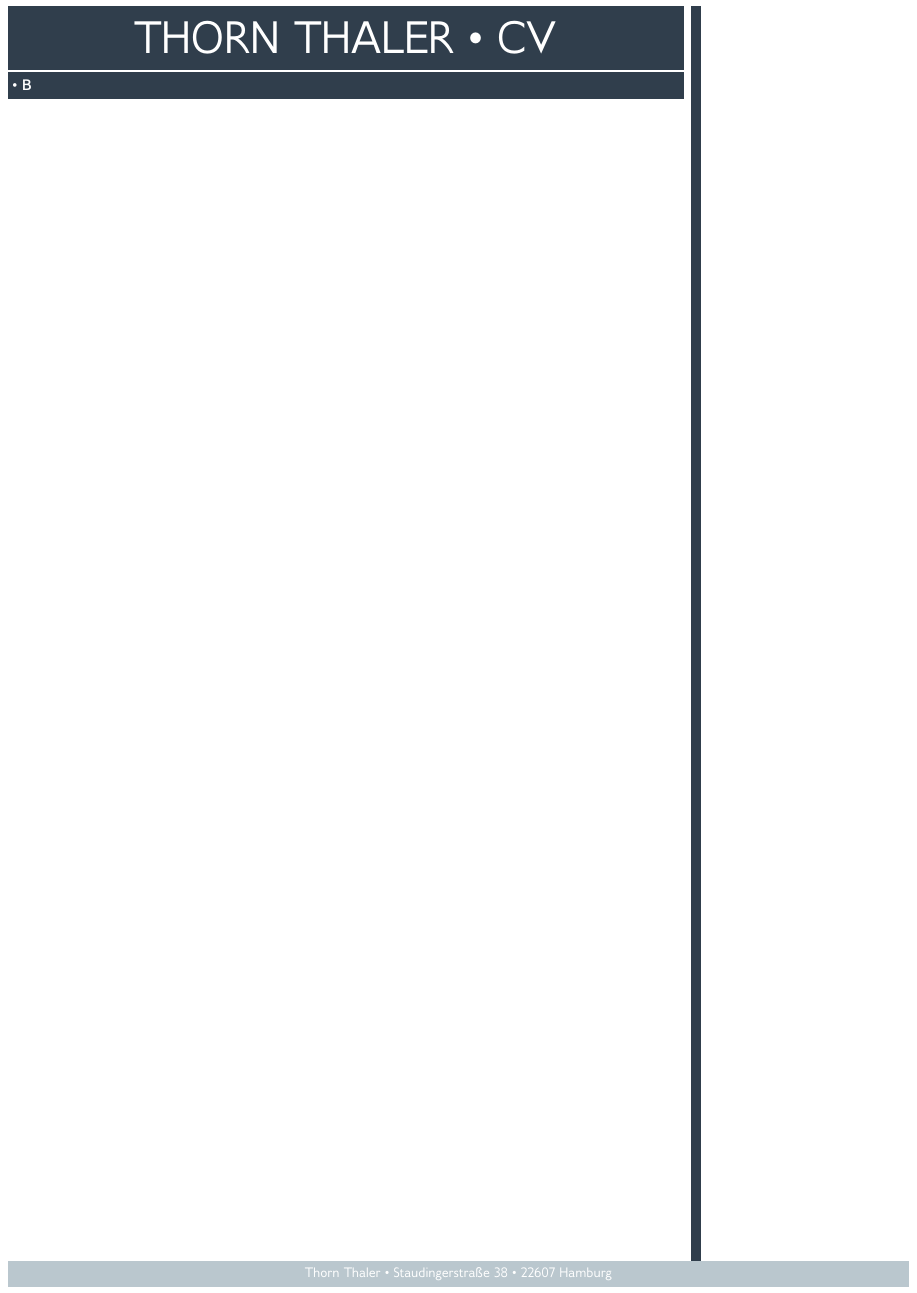
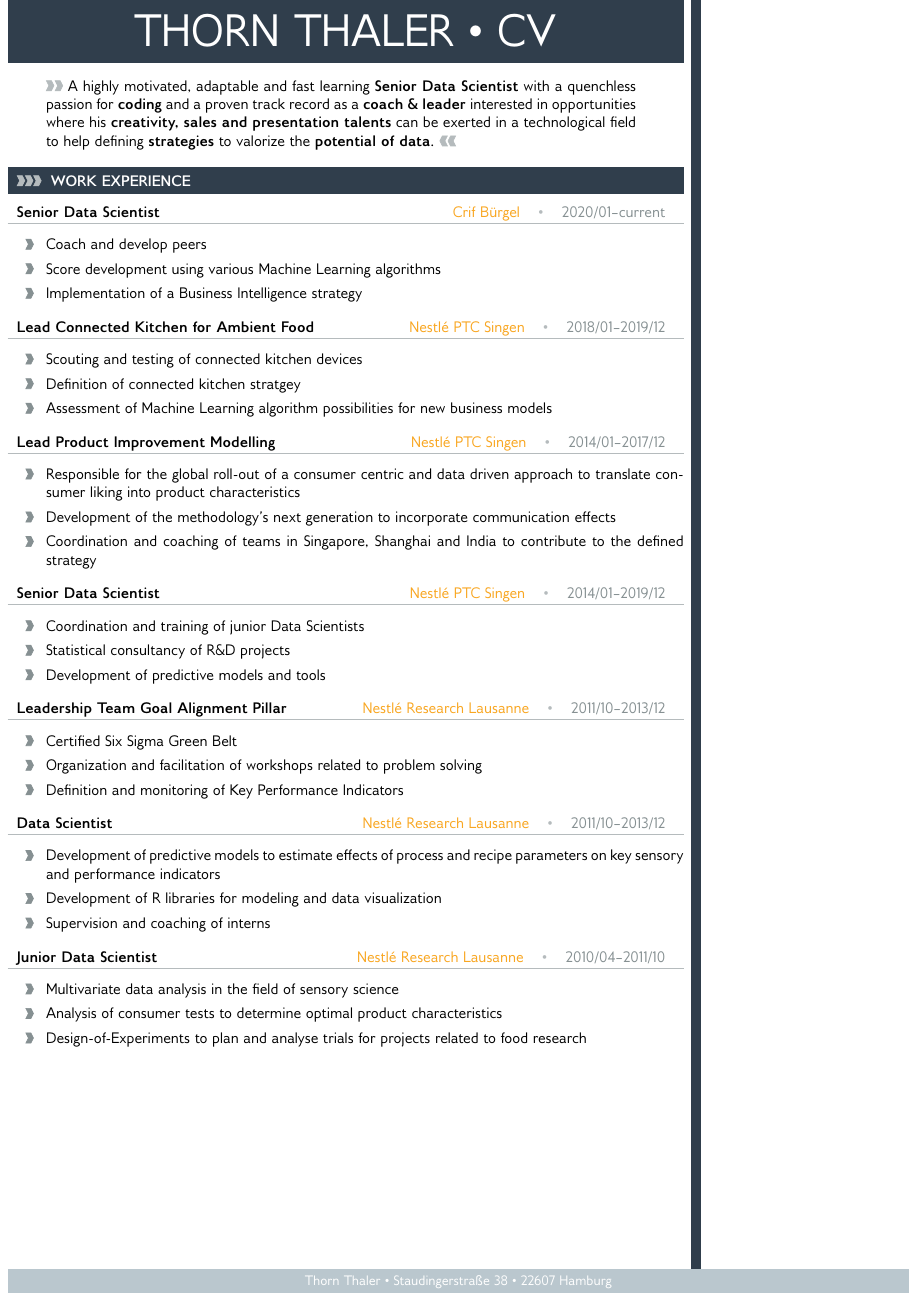
Before and after one commit to thothal/latexcv, a LaTeX CV (CV.tex): part of the page, cut so that both start at the same text. Compiled offline with pdfLaTeX.

Commit message:
Add cventry command

```diff
--- a/CV.tex
+++ b/CV.tex
@@ -7,11 +7,9 @@
 \usepackage{moresize}
 \usepackage{xcolor}
 \usepackage{etoolbox}
-% \usepackage{worldflags}
 \usepackage{tikz}
-
-
-% \usepackage{fontawesome5}
+\usepackage{tabularx}
+\usepackage{fontawesome5}
 % \usepackage[hidelinks]{hyperref}
 % \usepackage{transparent}
 
@@ -22,7 +20,7 @@
 % \usepackage{multicol}
 % \usepackage{multirow}
 % \usepackage{array}
-\usepackage[a4paper,margin=5pt]{geometry}
+\usepackage[a4paper,vmargin=0pt,hmargin=5pt]{geometry}
 
 \pagestyle{empty}
 
@@ -37,6 +35,9 @@
 
 \definecolor{bgcolor}{HTML}{FFFFFF}
 \definecolor{fgcolor}{HTML}{000000}
+
+\definecolor{gray0}{HTML}{B5BBBD}
+\definecolor{gray1}{HTML}{869092}
 
 \definecolor{accent}{HTML}{F9A620}
 
@@ -190,9 +211,67 @@
 \begin{cvbody}
     \cvheader{Thorn Thaler}%
 
-    %\cvbodysection[\doublearrow{white}]{a}%
+    \cvquote{%
+        A highly motivated, adaptable and fast learning \textbf{Senior Data Scientist} with a
+        quenchless passion for \textbf{coding} and a proven track record as a
+        \textbf{coach \& leader} interested in opportunities where his
+        \textbf{creativity, sales and presentation talents} can be exerted in a technological
+        field to help defining \textbf{strategies} to valorize the \textbf{potential of data}.%
+    }%
 
-    \cvbodysection[\textbullet]{b}%
+    \cvbodysection[\triplearrow{gray0}]{Work Experience}%
+
+    \cventry{2020/01--current}
+    {Senior Data Scientist}
+    {Crif Bürgel}
+    {Coach and develop peers;
+        Score development using various Machine Learning algorithms;
+        Implementation of a Business Intelligence strategy}
+
+    \cventry{2018/01--2019/12}
+    {Lead Connected Kitchen for Ambient Food}
+    {Nestlé PTC Singen}
+    {Scouting and testing of connected kitchen devices;
+        Definition of connected kitchen stratgey;
+        Assessment of Machine Learning algorithm possibilities for new business models}
+
+    \cventry{2014/01--2017/12}
+    {Lead Product Improvement Modelling}
+    {Nestlé PTC Singen}
+    {Responsible for the global roll-out of a consumer centric and data driven approach to translate
+        consumer liking into product characteristics;
+        Development of the methodology’s next generation to incorporate communication effects;
+        Coordination and coaching of teams in Singapore, Shanghai and India to contribute to
+        the defined strategy}
+
+    \cventry{2014/01--2019/12}
+    {Senior Data Scientist}
+    {Nestlé PTC Singen}
+    {Coordination and training of junior Data Scientists;
+        Statistical consultancy of R\&D projects;
+        Development of predictive models and tools}
+
+    \cventry{2011/10--2013/12}
+    {Leadership Team Goal Alignment Pillar}
+    {Nestlé Research Lausanne}
+    {Certified Six Sigma Green Belt;
+        Organization and facilitation of workshops related to problem solving;
+        Definition and monitoring of Key Performance Indicators}
+
+    \cventry{2011/10--2013/12}
+    {Data Scientist}
+    {Nestlé Research Lausanne}
+    {Development of predictive models to estimate effects of process and recipe parameters on
+        key sensory and performance indicators;
+        Development of R libraries for modeling and data visualization;
+        Supervision and coaching of interns}
+
+    \cventry{2010/04--2011/10}
+    {Junior Data Scientist}
+    {Nestlé Research Lausanne}
+    {Multivariate data analysis in the field of sensory science;
+        Analysis of consumer tests to determine optimal product characteristics;
+        Design-of-Experiments to plan and analyse trials for projects related to food research}
 \end{cvbody}
 \begin{cvsidebar}
 \end{cvsidebar}%
```
Also changed, not shown: CV.pdf, CV.tex (48 more changed lines).
